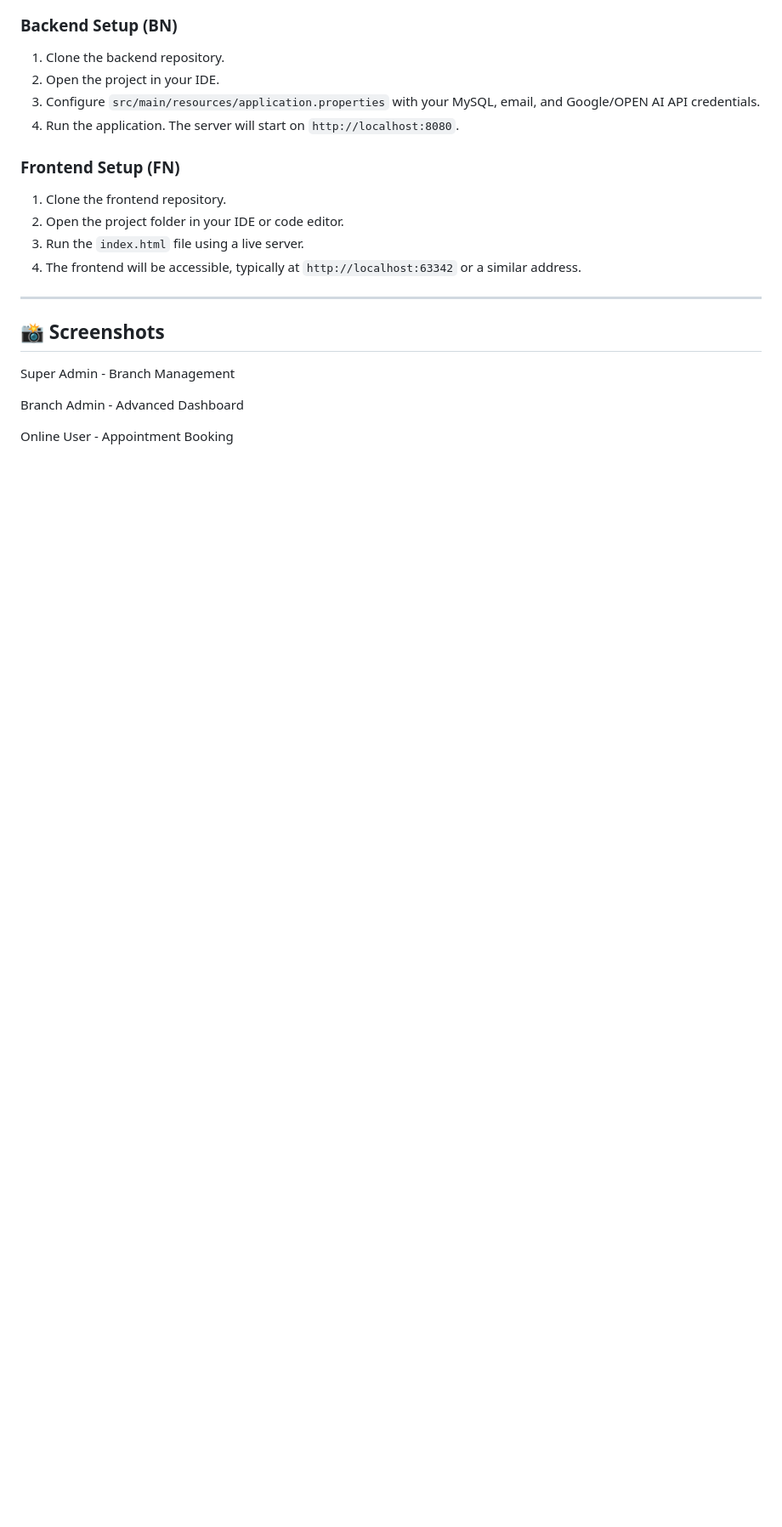
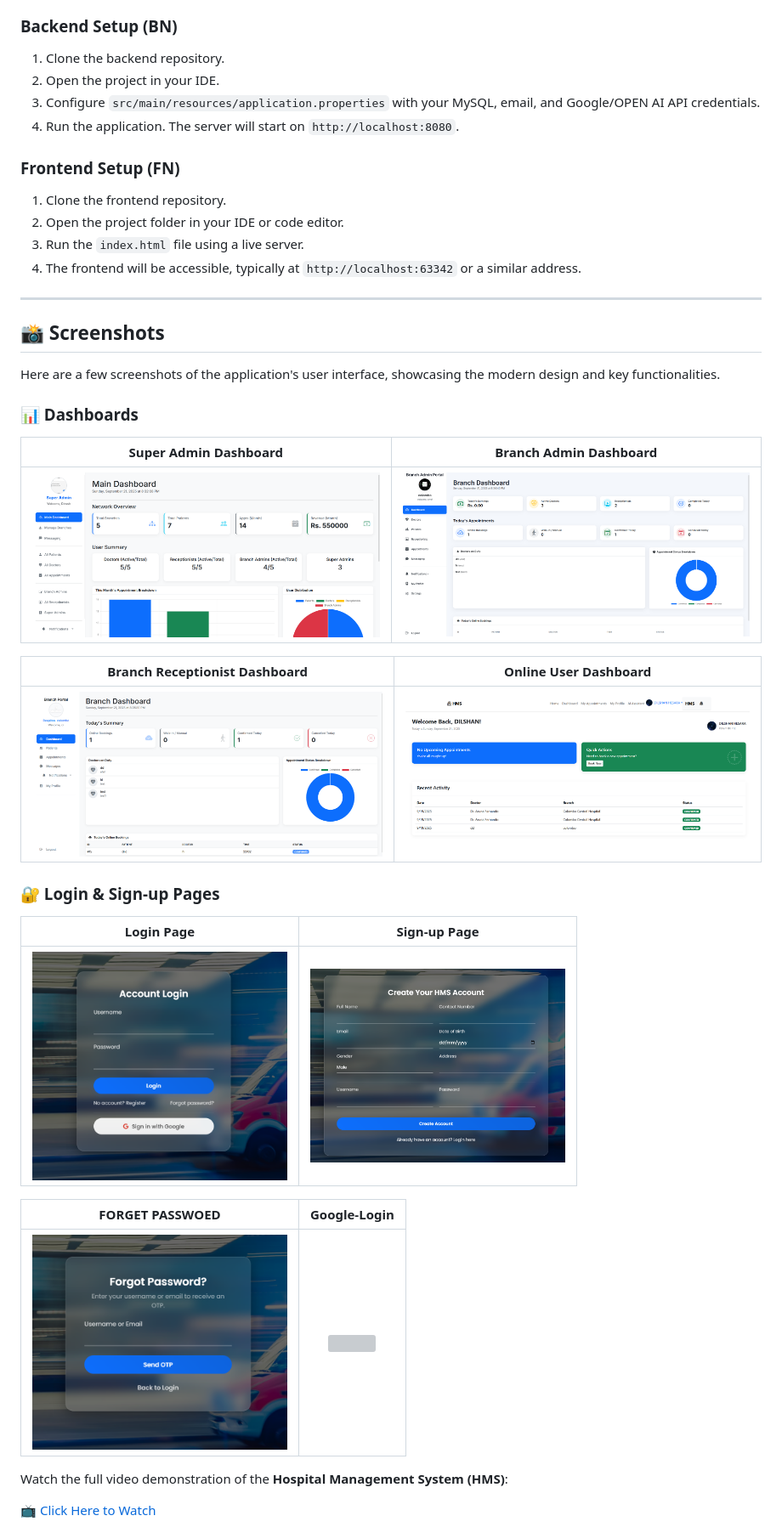
Before and after one commit to Dilshan-hesara/AAD-Final-FN, a Markdown page: README.md, the part around one of its changes. Shown at 85% size. Drawn GitHub-style; blank space fills up the shorter version; grey boxes are pictures that could not be loaded.

```diff
--- a/README.md
+++ b/README.md
@@ -83,12 +105,33 @@ A public-facing portal for patients to interact with the hospital.
 
 ## 📸 Screenshots
 
+Here are a few screenshots of the application's user interface, showcasing the modern design and key functionalities.
+
+### 📊 Dashboards
 
 
-Super Admin - Branch Management
+| Super Admin Dashboard | Branch Admin Dashboard |
+| :---: | :---: |
+| <img src="https://github.com/Dilshan-hesara/AAD-Final-FN/blob/master/assets/img_1.png" width="950px" height="250px" /> | <img src="https://github.com/Dilshan-hesara/AAD-Final-FN/blob/master/assets/img_2.png" width="950px" height="250px"/> |
 
 
-Branch Admin - Advanced Dashboard
+
+| Branch Receptionist Dashboard |  Online User  Dashboard |
+| :---: | :---: |
+| <img src="https://github.com/Dilshan-hesara/AAD-Final-FN/blob/master/assets/img_3.png" width="950px" height="250px" /> | <img src="https://github.com/Dilshan-hesara/AAD-Final-FN/blob/master/assets/img_4.png" width="950px" height="250px"/> |
 
 
-Online User - Appointment Booking
+### 🔐 Login & Sign-up Pages
+
+| Login Page | Sign-up Page |
+| :---: | :---: |
+| <img src="https://github.com/Dilshan-hesara/AAD-Final-FN/blob/master/assets/img_5.png" width="300px" height="300px" /> | <img src="https://github.com/Dilshan-hesara/AAD-Final-FN/blob/master/assets/img_6.png" width="300px" height="300px" /> |
+
+| FORGET PASSWOED | Google-Login |
+| :---: | :---: |
+| <img src="https://github.com/Dilshan-hesara/AAD-Final-FN/blob/master/assets/img_7.png" width="300px" height="300px" /> | <img src="https://github.com/Dilshan-hesara/AAD-Final-FN/blob/master/assets/img_8.png" width="300px" height="300px" /> |
+
+Watch the full video demonstration of the **Hospital Management System (HMS)**:
+
+📺 [Click Here to Watch ](https://youtu.be/UB0N_QzZHtU)
+
```
Also changed, not shown: other parts of README.md (+98 -0 lines).
